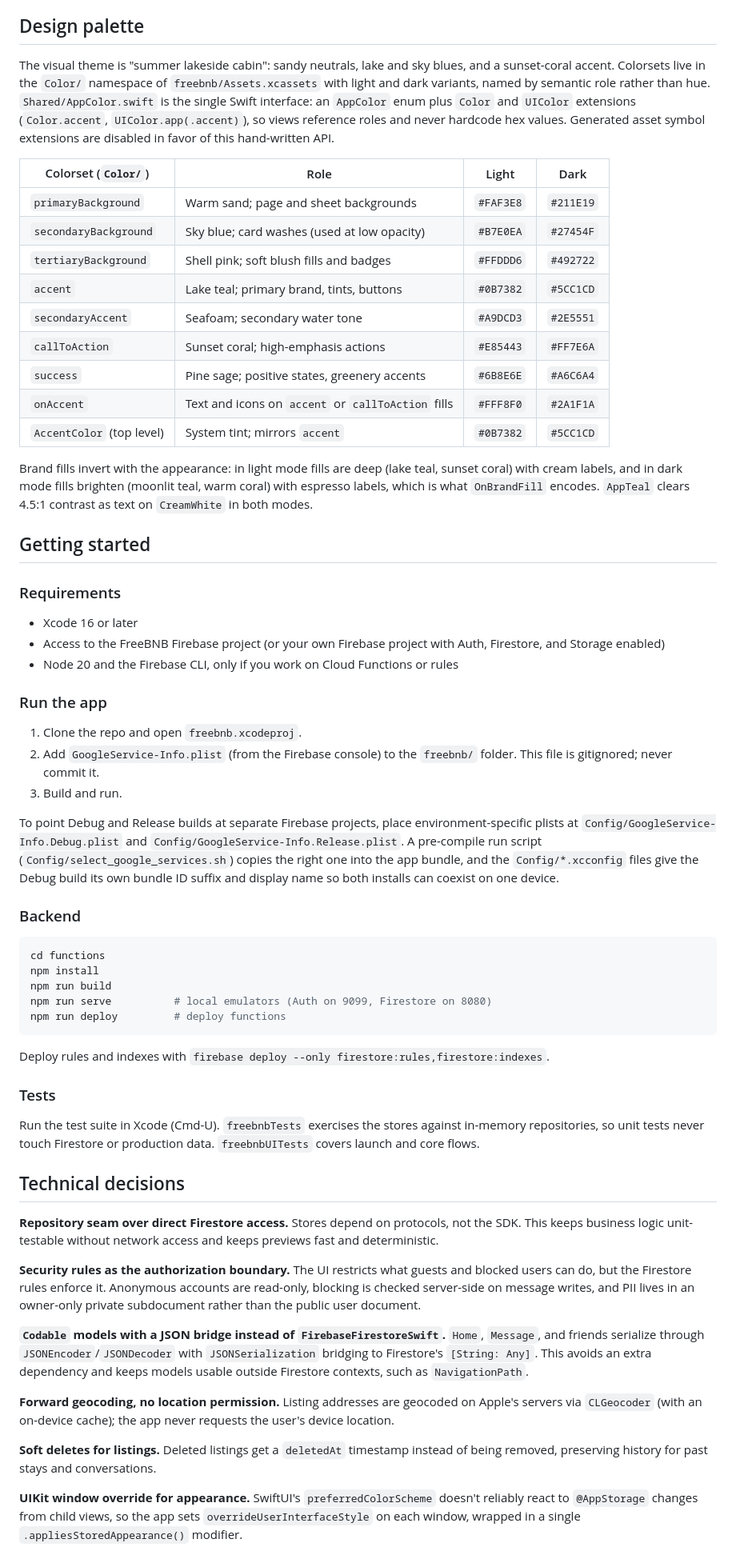
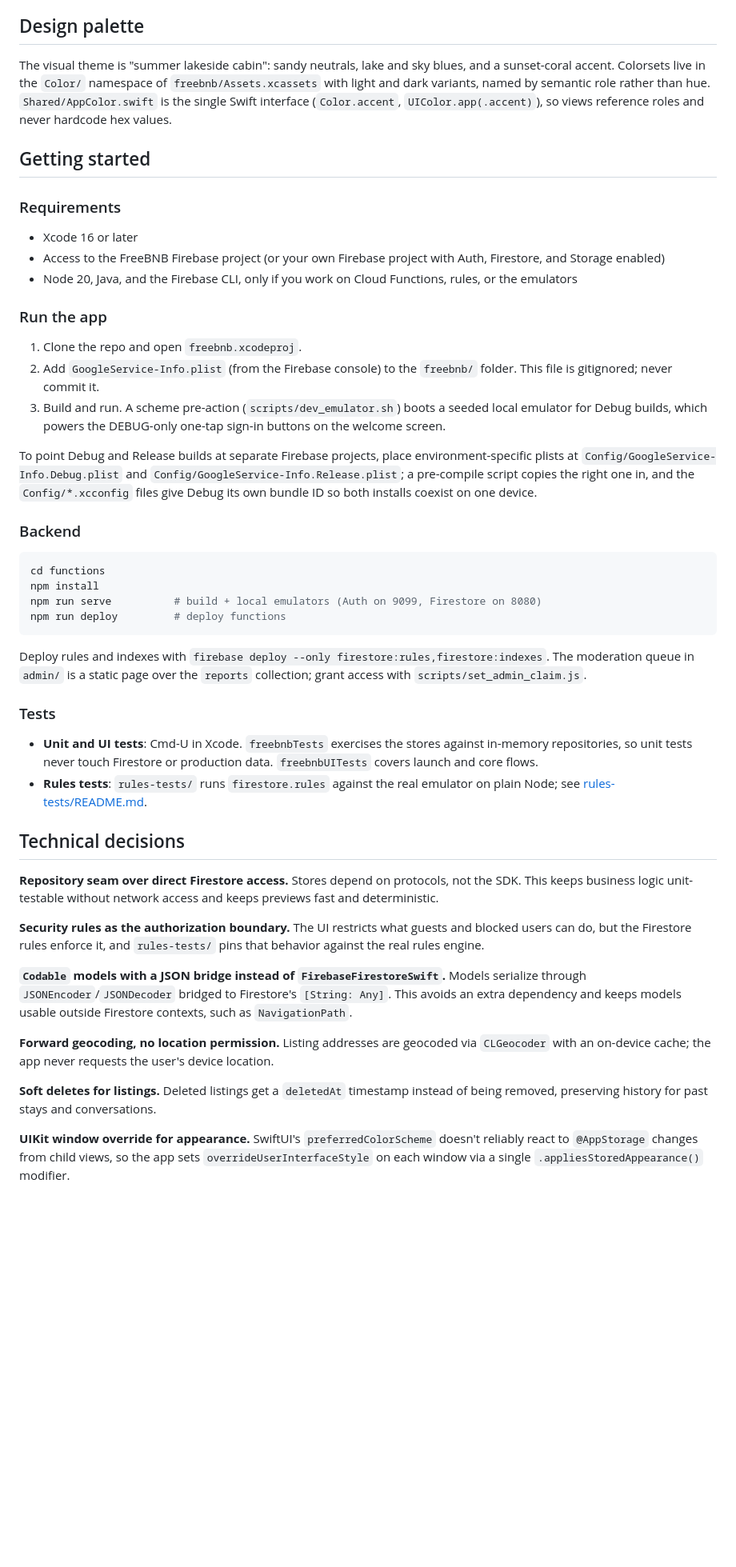
Before and after one commit to itang1/freebnb, a Markdown page: README.md, the part around one of its changes. Shown at 80% size. Drawn GitHub-style; blank space fills up the shorter version.

Commit message:
Bring README up to date and tighten it
Co-Authored-By: Claude Fable 5 <noreply@anthropic.com>

````diff
--- a/README.md
+++ b/README.md
@@ -49,21 +51,7 @@ The backend is intentionally thin. Firestore security rules are the real authori
 
 ## Design palette
 
-The visual theme is "summer lakeside cabin": sandy neutrals, lake and sky blues, and a sunset-coral accent. Colorsets live in the `Color/` namespace of `freebnb/Assets.xcassets` with light and dark variants, named by semantic role rather than hue. `Shared/AppColor.swift` is the single Swift interface: an `AppColor` enum plus `Color` and `UIColor` extensions (`Color.accent`, `UIColor.app(.accent)`), so views reference roles and never hardcode hex values. Generated asset symbol extensions are disabled in favor of this hand-written API.
-
-| Colorset (`Color/`) | Role | Light | Dark |
-|---------------------|------|-------|------|
-| `primaryBackground` | Warm sand; page and sheet backgrounds | `#FAF3E8` | `#211E19` |
-| `secondaryBackground` | Sky blue; card washes (used at low opacity) | `#B7E0EA` | `#27454F` |
-| `tertiaryBackground` | Shell pink; soft blush fills and badges | `#FFDDD6` | `#492722` |
-| `accent` | Lake teal; primary brand, tints, buttons | `#0B7382` | `#5CC1CD` |
-| `secondaryAccent` | Seafoam; secondary water tone | `#A9DCD3` | `#2E5551` |
-| `callToAction` | Sunset coral; high-emphasis actions | `#E85443` | `#FF7E6A` |
-| `success` | Pine sage; positive states, greenery accents | `#6B8E6E` | `#A6C6A4` |
-| `onAccent` | Text and icons on `accent` or `callToAction` fills | `#FFF8F0` | `#2A1F1A` |
-| `AccentColor` (top level) | System tint; mirrors `accent` | `#0B7382` | `#5CC1CD` |
-
-Brand fills invert with the appearance: in light mode fills are deep (lake teal, sunset coral) with cream labels, and in dark mode fills brighten (moonlit teal, warm coral) with espresso labels, which is what `OnBrandFill` encodes. `AppTeal` clears 4.5:1 contrast as text on `CreamWhite` in both modes.
+The visual theme is "summer lakeside cabin": sandy neutrals, lake and sky blues, and a sunset-coral accent. Colorsets live in the `Color/` namespace of `freebnb/Assets.xcassets` with light and dark variants, named by semantic role rather than hue. `Shared/AppColor.swift` is the single Swift interface (`Color.accent`, `UIColor.app(.accent)`), so views reference roles and never hardcode hex values.
 
 ## Getting started
 
@@ -71,42 +59,42 @@ Brand fills invert with the appearance: in light mode fills are deep (lake teal,
 
 - Xcode 16 or later
 - Access to the FreeBNB Firebase project (or your own Firebase project with Auth, Firestore, and Storage enabled)
-- Node 20 and the Firebase CLI, only if you work on Cloud Functions or rules
+- Node 20, Java, and the Firebase CLI, only if you work on Cloud Functions, rules, or the emulators
 
 ### Run the app
 
 1. Clone the repo and open `freebnb.xcodeproj`.
 2. Add `GoogleService-Info.plist` (from the Firebase console) to the `freebnb/` folder. This file is gitignored; never commit it.
-3. Build and run.
+3. Build and run. A scheme pre-action (`scripts/dev_emulator.sh`) boots a seeded local emulator for Debug builds, which powers the DEBUG-only one-tap sign-in buttons on the welcome screen.
 
-To point Debug and Release builds at separate Firebase projects, place environment-specific plists at `Config/GoogleService-Info.Debug.plist` and `Config/GoogleService-Info.Release.plist`. A pre-compile run script (`Config/select_google_services.sh`) copies the right one into the app bundle, and the `Config/*.xcconfig` files give the Debug build its own bundle ID suffix and display name so both installs can coexist on one device.
+To point Debug and Release builds at separate Firebase projects, place environment-specific plists at `Config/GoogleService-Info.Debug.plist` and `Config/GoogleService-Info.Release.plist`; a pre-compile script copies the right one in, and the `Config/*.xcconfig` files give Debug its own bundle ID so both installs coexist on one device.
 
 ### Backend
 
 ```sh
 cd functions
 npm install
-npm run build
-npm run serve          # local emulators (Auth on 9099, Firestore on 8080)
+npm run serve          # build + local emulators (Auth on 9099, Firestore on 8080)
 npm run deploy         # deploy functions
 ```
 
-Deploy rules and indexes with `firebase deploy --only firestore:rules,firestore:indexes`.
+Deploy rules and indexes with `firebase deploy --only firestore:rules,firestore:indexes`. The moderation queue in `admin/` is a static page over the `reports` collection; grant access with `scripts/set_admin_claim.js`.
 
 ### Tests
 
-Run the test suite in Xcode (Cmd-U). `freebnbTests` exercises the stores against in-memory repositories, so unit tests never touch Firestore or production data. `freebnbUITests` covers launch and core flows.
+- **Unit and UI tests**: Cmd-U in Xcode. `freebnbTests` exercises the stores against in-memory repositories, so unit tests never touch Firestore or production data. `freebnbUITests` covers launch and core flows.
+- **Rules tests**: `rules-tests/` runs `firestore.rules` against the real emulator on plain Node; see [rules-tests/README.md](rules-tests/README.md).
 
 ## Technical decisions
 
 **Repository seam over direct Firestore access.** Stores depend on protocols, not the SDK. This keeps business logic unit-testable without network access and keeps previews fast and deterministic.
 
-**Security rules as the authorization boundary.** The UI restricts what guests and blocked users can do, but the Firestore rules enforce it. Anonymous accounts are read-only, blocking is checked server-side on message writes, and PII lives in an owner-only private subdocument rather than the public user document.
+**Security rules as the authorization boundary.** The UI restricts what guests and blocked users can do, but the Firestore rules enforce it, and `rules-tests/` pins that behavior against the real rules engine.
 
-**`Codable` models with a JSON bridge instead of `FirebaseFirestoreSwift`.** `Home`, `Message`, and friends serialize through `JSONEncoder`/`JSONDecoder` with `JSONSerialization` bridging to Firestore's `[String: Any]`. This avoids an extra dependency and keeps models usable outside Firestore contexts, such as `NavigationPath`.
+**`Codable` models with a JSON bridge instead of `FirebaseFirestoreSwift`.** Models serialize through `JSONEncoder`/`JSONDecoder` bridged to Firestore's `[String: Any]`. This avoids an extra dependency and keeps models usable outside Firestore contexts, such as `NavigationPath`.
 
-**Forward geocoding, no location permission.** Listing addresses are geocoded on Apple's servers via `CLGeocoder` (with an on-device cache); the app never requests the user's device location.
+**Forward geocoding, no location permission.** Listing addresses are geocoded via `CLGeocoder` with an on-device cache; the app never requests the user's device location.
 
 **Soft deletes for listings.** Deleted listings get a `deletedAt` timestamp instead of being removed, preserving history for past stays and conversations.
 
-**UIKit window override for appearance.** SwiftUI's `preferredColorScheme` doesn't reliably react to `@AppStorage` changes from child views, so the app sets `overrideUserInterfaceStyle` on each window, wrapped in a single `.appliesStoredAppearance()` modifier.
+**UIKit window override for appearance.** SwiftUI's `preferredColorScheme` doesn't reliably react to `@AppStorage` changes from child views, so the app sets `overrideUserInterfaceStyle` on each window via a single `.appliesStoredAppearance()` modifier.
````
Also changed, not shown: other parts of README.md (+16 -14 lines).
